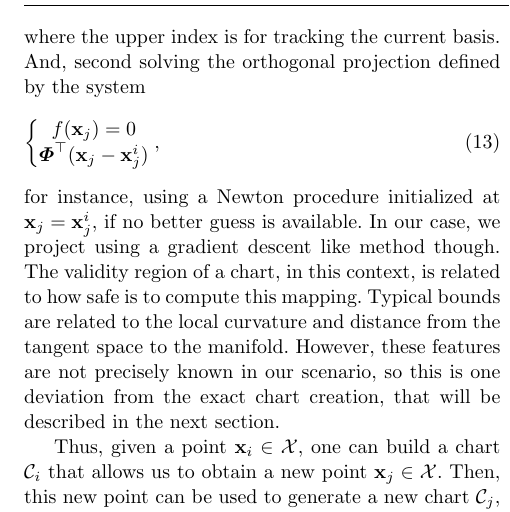
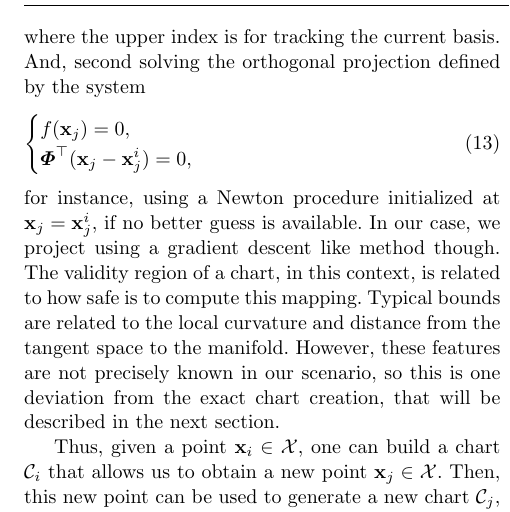
Before and after one commit to CentroEPiaggio/pacman-DR54, a LaTeX paper (report/report.tex, which reads report/input/scope.tex): part of one column of page 6 of 11, cut so that both start at the same text. Compiled offline with pdfLaTeX.

Commit message:
Fixes two small typos

```diff
--- a/report/input/scope.tex
+++ b/report/input/scope.tex
@@ -164,11 +164,11 @@ Following the notation by \citet{Porta2014CuikSuite}, we are in the special case
 \end{equation}
 where the upper index is for tracking the current basis. And, second solving the orthogonal projection defined by the system
 \begin{equation}
-\left\{\begin{matrix}
-f(\mathbf{x}_j) = 0
+\begin{cases}
+f(\mathbf{x}_j) = 0,
 \\
-\boldsymbol{\Phi}^\top( \mathbf{x}_j - \mathbf{x}_j^i )
-\end{matrix}\right.,
+\boldsymbol{\Phi}^\top( \mathbf{x}_j - \mathbf{x}_j^i ) = 0,
+\end{cases}
 \end{equation}
 for instance, using a Newton procedure initialized at $\mathbf{x}_j = \mathbf{x}_j^i$, if no better guess is available. In our case, we project using a gradient descent like method though. The validity region of a chart, in this context, is related to how safe is to compute this mapping. Typical bounds are related to the local curvature and distance from the tangent space to the manifold. However, these features are not precisely known in our scenario, so this is one deviation from the exact chart creation, that will be described in the next section.
 
```
Also changed, not shown: report/input/scope.tex (2 more changed lines).
